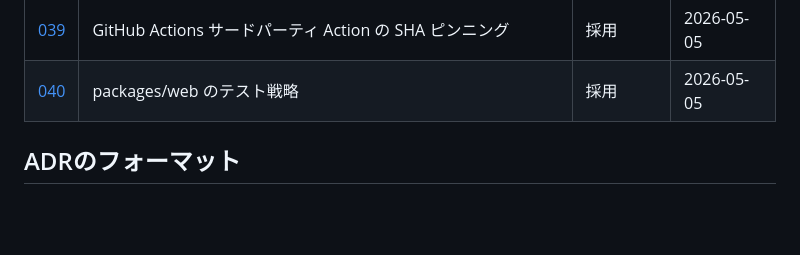
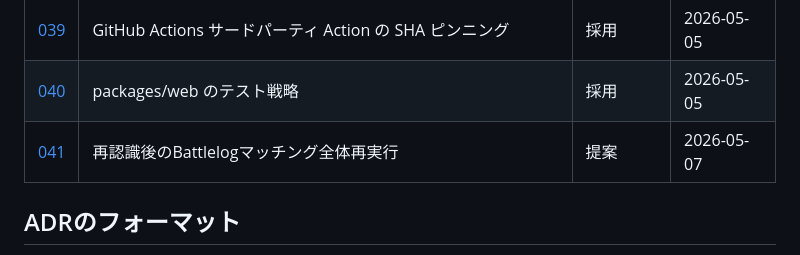
Before and after one commit to kajiwara22/sf6chapter, a Markdown page: docs/adr/README.md, the part around the change. GitHub-like rendering; blank space fills up the shorter version.

Commit message:
docs(adr): 再認識後のBattlelogマッチング全体再実行（ADR-041）を追加
再認識でタイトルが変更された場合、初回マッチングの誤割り当てを排除するため
全チャプターを対象にBattlelogマッチングを再実行する設計を記録する。

```diff
--- a/docs/adr/README.md
+++ b/docs/adr/README.md
@@ -46,6 +46,7 @@
 | [038](./038-dependabot-and-github-actions-for-dependency-updates.md) | Dependabot + GitHub Actions による依存関係自動更新の導入 | 採用 | 2026-05-05 |
 | [039](./039-github-actions-sha-pinning.md) | GitHub Actions サードパーティ Action の SHA ピンニング | 採用 | 2026-05-05 |
 | [040](./040-web-package-testing-strategy.md) | packages/web のテスト戦略 | 採用 | 2026-05-05 |
+| [041](./041-rematch-all-chapters-after-rerecognition.md) | 再認識後のBattlelogマッチング全体再実行 | 提案 | 2026-05-07 |
 
 ## ADRのフォーマット
 
```
Also changed, not shown: CLAUDE.md (+2 -0 lines), docs/adr/041-rematch-all-chapters-after-rerecognition.md (added, +200 -0 lines).
